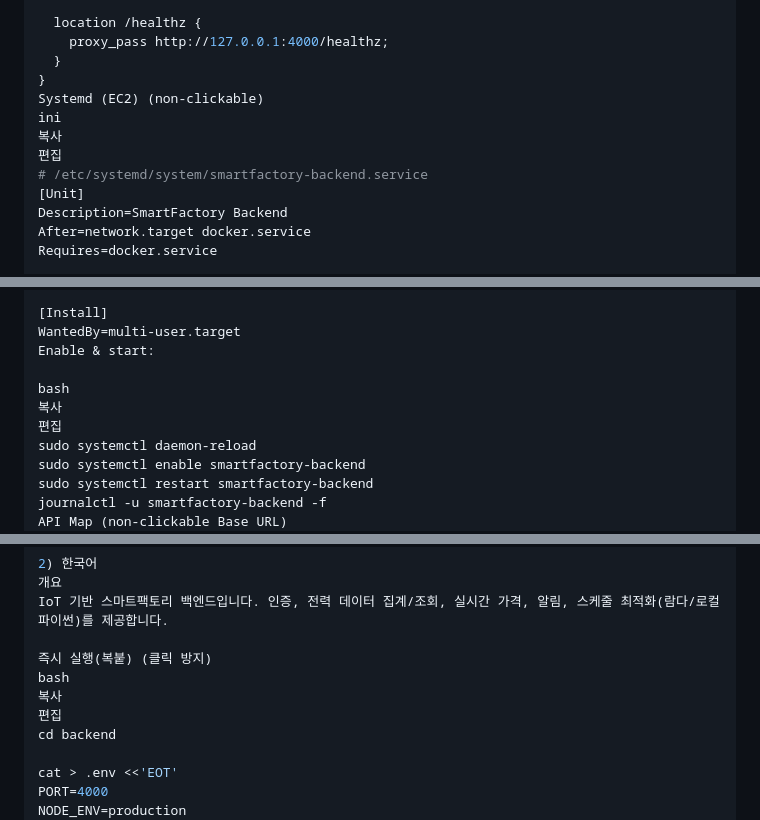
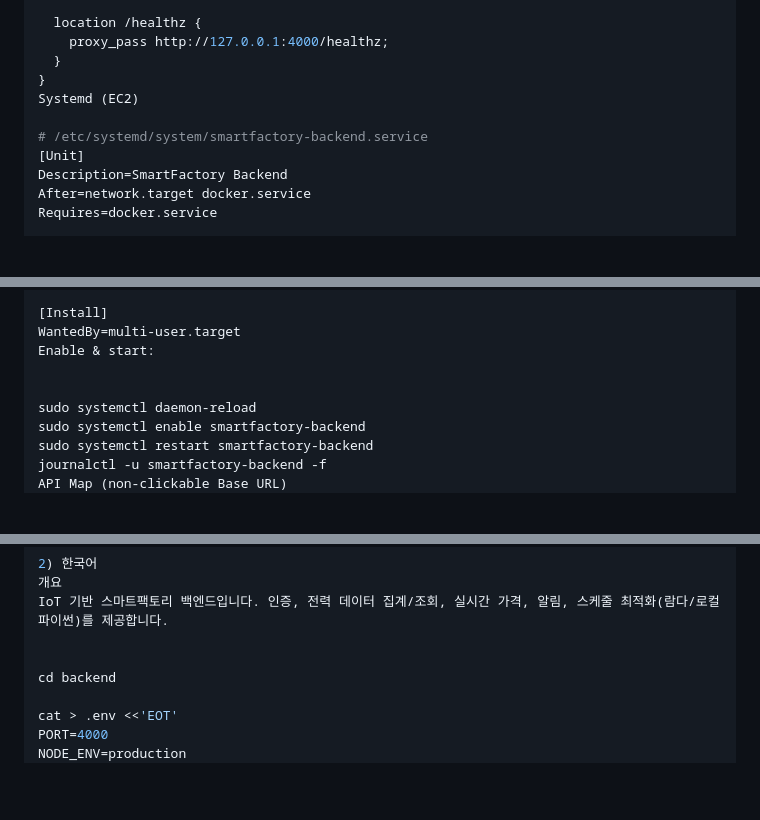
Before and after one commit to bokjinpyeong/smartfactory-backend, a Markdown page: README.md, 3 parts joined by grey strips. Drawn GitHub-style; blank space fills up the shorter version.

```diff
--- a/README.md
+++ b/README.md
@@ -165,10 +159,8 @@ server {
     proxy_pass http://127.0.0.1:4000/healthz;
   }
 }
-Systemd (EC2) (non-clickable)
-ini
-복사
-편집
+Systemd (EC2)
+
 # /etc/systemd/system/smartfactory-backend.service
 [Unit]
 Description=SmartFactory Backend
@@ -187,9 +179,7 @@ Group=ubuntu
 WantedBy=multi-user.target
 Enable & start:
 
-bash
-복사
-편집
+
 sudo systemctl daemon-reload
 sudo systemctl enable smartfactory-backend
 sudo systemctl restart smartfactory-backend
@@ -250,10 +240,7 @@ POST /api/worksimul
 개요
 IoT 기반 스마트팩토리 백엔드입니다. 인증, 전력 데이터 집계/조회, 실시간 가격, 알림, 스케줄 최적화(람다/로컬 파이썬)를 제공합니다.
 
-즉시 실행(복붙) (클릭 방지)
-bash
-복사
-편집
+
 cd backend
 
 cat > .env <<'EOT'
```
Also changed, not shown: other parts of README.md (+7 -16 lines).
